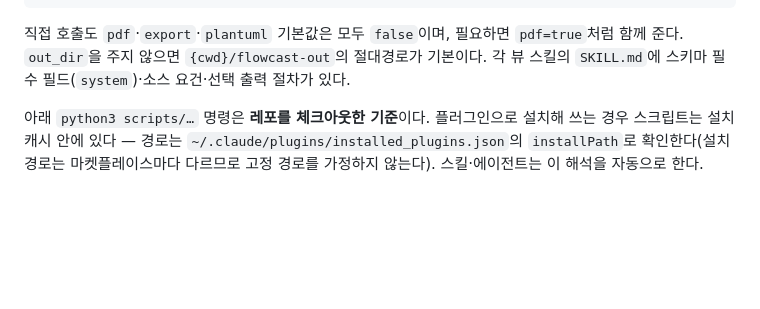
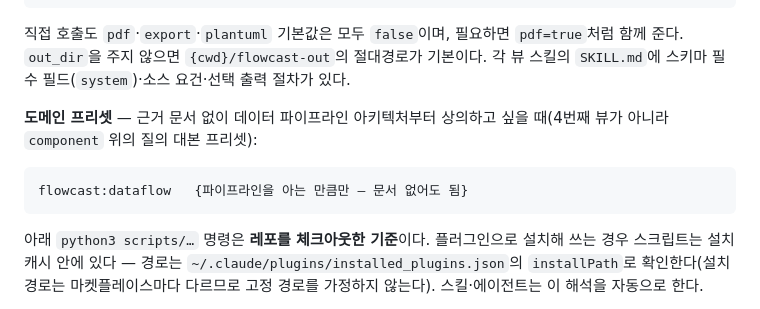
Before and after one commit to SeokRae/flowcast, a Markdown page: README.md, the part around the change. Drawn GitHub-style; blank space fills up the shorter version.

Commit message:
docs: dataflow 스킬 문서화 — CLAUDE.md 구조표·규칙, README 사용법, CHANGELOG (#126)
CLAUDE.md에 도메인 프리셋 스킬 규칙을 새 뷰 추가 규칙과 구분해 명시.
README 뷰 3종 표는 무변경 — dataflow는 4번째 뷰가 아니라 component 위의
질의 대본 프리셋이다.

````diff
--- a/README.md
+++ b/README.md
@@ -60,6 +60,12 @@ flowcast:component  {한 다이어그램 데이터}
 ```
 
 직접 호출도 `pdf`·`export`·`plantuml` 기본값은 모두 `false`이며, 필요하면 `pdf=true`처럼 함께 준다. `out_dir`을 주지 않으면 `{cwd}/flowcast-out`의 절대경로가 기본이다. 각 뷰 스킬의 `SKILL.md`에 스키마 필수 필드(`system`)·소스 요건·선택 출력 절차가 있다.
+
+**도메인 프리셋** — 근거 문서 없이 데이터 파이프라인 아키텍처부터 상의하고 싶을 때(4번째 뷰가 아니라 `component` 위의 질의 대본 프리셋):
+
+```
+flowcast:dataflow   {파이프라인을 아는 만큼만 — 문서 없어도 됨}
+```
 
 아래 `python3 scripts/…` 명령은 **레포를 체크아웃한 기준**이다. 플러그인으로 설치해 쓰는 경우 스크립트는 설치 캐시 안에 있다 — 경로는 `~/.claude/plugins/installed_plugins.json`의 `installPath`로 확인한다(설치 경로는 마켓플레이스마다 다르므로 고정 경로를 가정하지 않는다). 스킬·에이전트는 이 해석을 자동으로 한다.
 
````
Also changed, not shown: CHANGELOG.md (+1 -0 lines), CLAUDE.md (+2 -0 lines).
